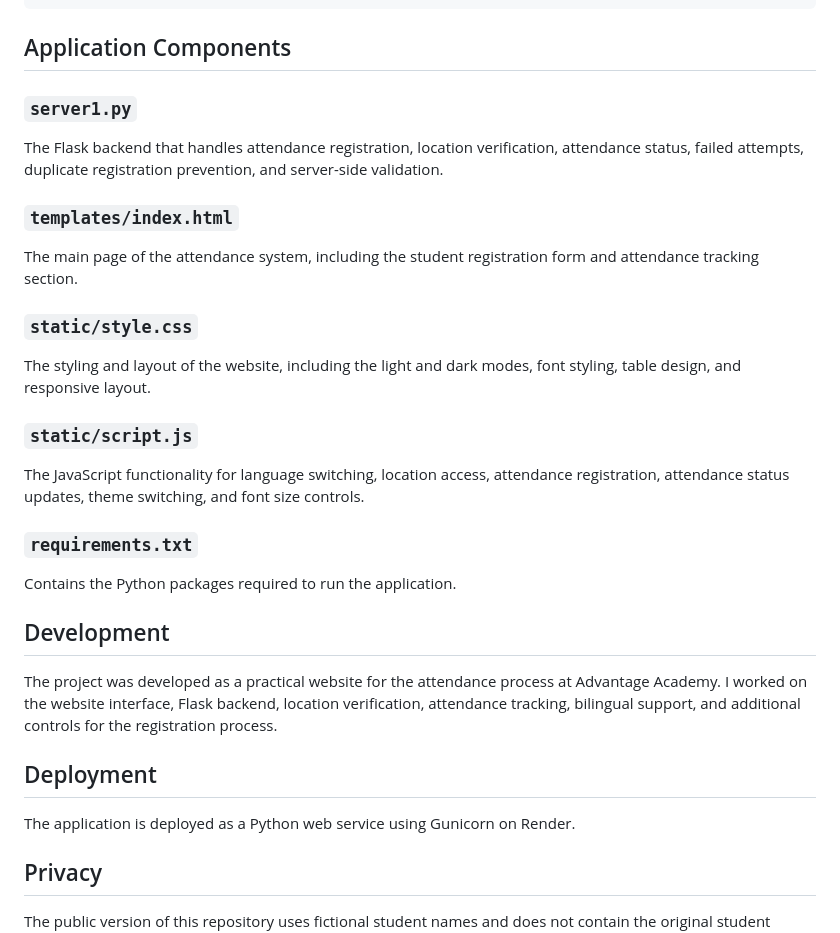
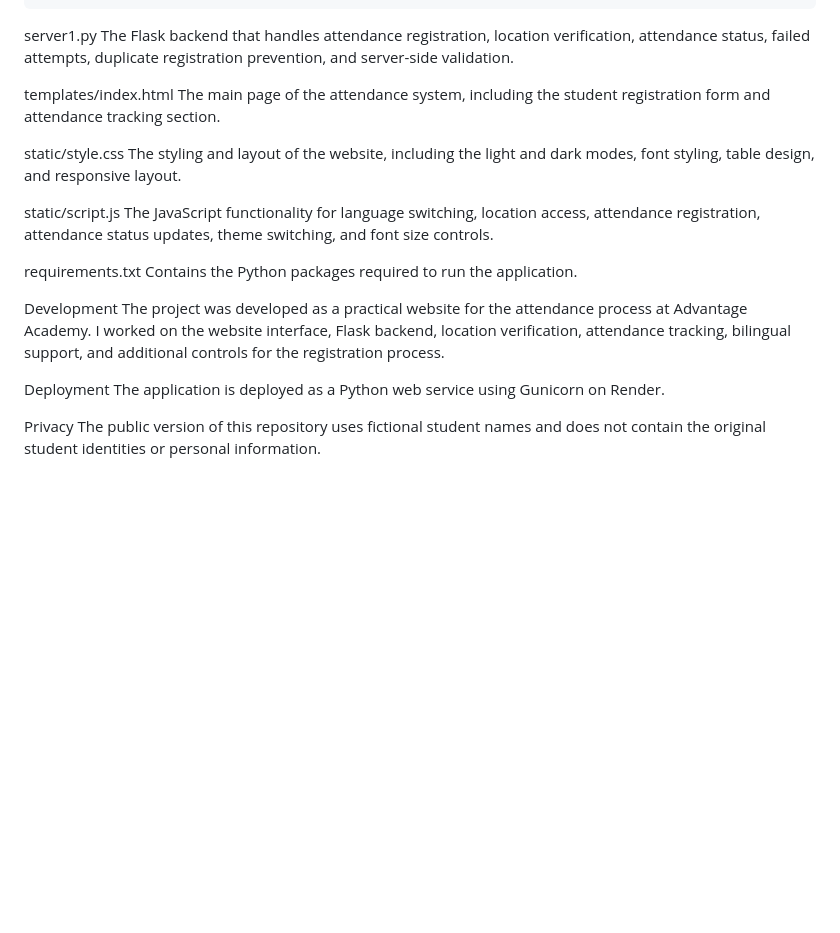
Before and after one commit to basma-aljashi/Aramco-Attendance-System, a Markdown page: README.md, the part around the change. Drawn GitHub-style; blank space fills up the shorter version.

````diff
--- a/README.md
+++ b/README.md
@@ -70,36 +70,26 @@ Aramco-Attendance-System/
     └── index.html
 ```
 
-## Application Components
-
-### `server1.py`
-
+server1.py
 The Flask backend that handles attendance registration, location verification, attendance status, failed attempts, duplicate registration prevention, and server-side validation.
 
-### `templates/index.html`
-
+templates/index.html
 The main page of the attendance system, including the student registration form and attendance tracking section.
 
-### `static/style.css`
-
+static/style.css
 The styling and layout of the website, including the light and dark modes, font styling, table design, and responsive layout.
 
-### `static/script.js`
-
+static/script.js
 The JavaScript functionality for language switching, location access, attendance registration, attendance status updates, theme switching, and font size controls.
 
-### `requirements.txt`
-
+requirements.txt
 Contains the Python packages required to run the application.
 
-## Development
-
+Development
 The project was developed as a practical website for the attendance process at Advantage Academy. I worked on the website interface, Flask backend, location verification, attendance tracking, bilingual support, and additional controls for the registration process.
 
-## Deployment
-
+Deployment
 The application is deployed as a Python web service using Gunicorn on Render.
 
-## Privacy
-
+Privacy
 The public version of this repository uses fictional student names and does not contain the original student identities or personal information.
````
